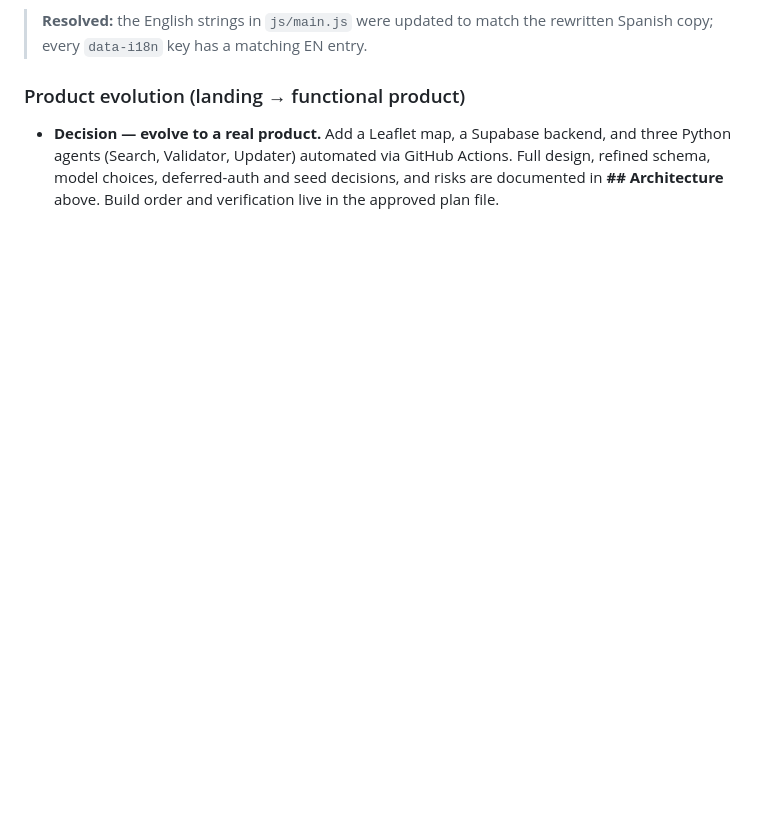
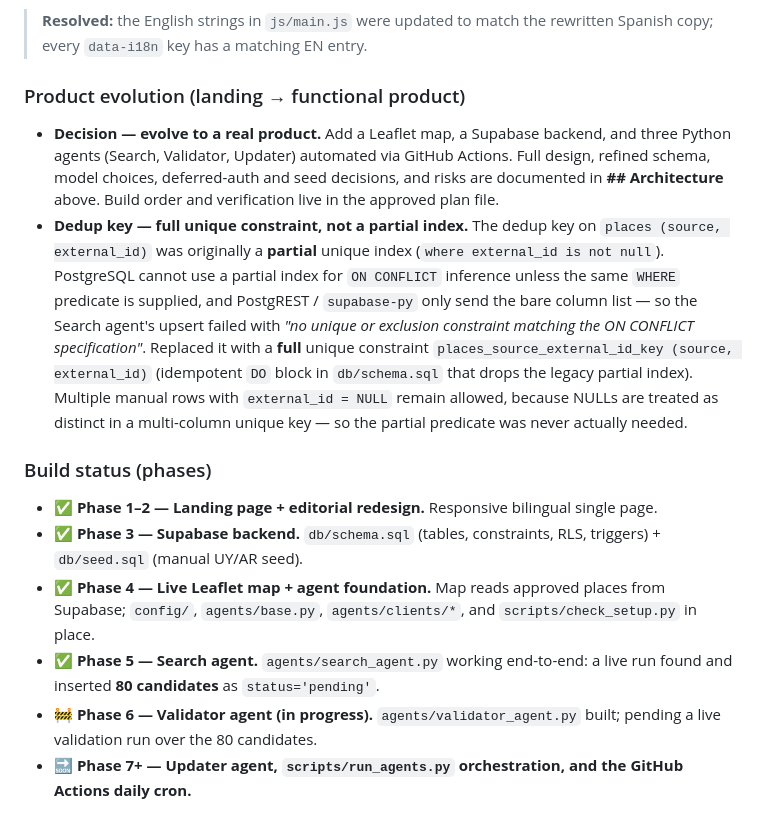
Before and after one commit to santisanchez4/CeliacMap, a Markdown page: CLAUDE.md, the part around the change. Rendered like a GitHub page; blank space fills up the shorter version.

```diff
--- a/CLAUDE.md
+++ b/CLAUDE.md
@@ -338,3 +338,30 @@ A full visual and content redesign was applied to `index.html` and
   Full design, refined schema, model choices, deferred-auth and seed decisions, and
   risks are documented in **## Architecture** above. Build order and verification
   live in the approved plan file.
+- **Dedup key — full unique constraint, not a partial index.** The dedup key on
+  `places (source, external_id)` was originally a **partial** unique index
+  (`where external_id is not null`). PostgreSQL cannot use a partial index for
+  `ON CONFLICT` inference unless the same `WHERE` predicate is supplied, and
+  PostgREST / `supabase-py` only send the bare column list — so the Search agent's
+  upsert failed with *"no unique or exclusion constraint matching the ON CONFLICT
+  specification"*. Replaced it with a **full** unique constraint
+  `places_source_external_id_key (source, external_id)` (idempotent `DO` block in
+  `db/schema.sql` that drops the legacy partial index). Multiple manual rows with
+  `external_id = NULL` remain allowed, because NULLs are treated as distinct in a
+  multi-column unique key — so the partial predicate was never actually needed.
+
+### Build status (phases)
+
+- ✅ **Phase 1–2 — Landing page + editorial redesign.** Responsive bilingual
+  single page.
+- ✅ **Phase 3 — Supabase backend.** `db/schema.sql` (tables, constraints, RLS,
+  triggers) + `db/seed.sql` (manual UY/AR seed).
+- ✅ **Phase 4 — Live Leaflet map + agent foundation.** Map reads approved places
+  from Supabase; `config/`, `agents/base.py`, `agents/clients/*`, and
+  `scripts/check_setup.py` in place.
+- ✅ **Phase 5 — Search agent.** `agents/search_agent.py` working end-to-end:
+  a live run found and inserted **80 candidates** as `status='pending'`.
+- 🚧 **Phase 6 — Validator agent (in progress).** `agents/validator_agent.py`
+  built; pending a live validation run over the 80 candidates.
+- 🔜 **Phase 7+ — Updater agent, `scripts/run_agents.py` orchestration, and the
+  GitHub Actions daily cron.**
```
Also changed, not shown: README.md (+30 -12 lines).
